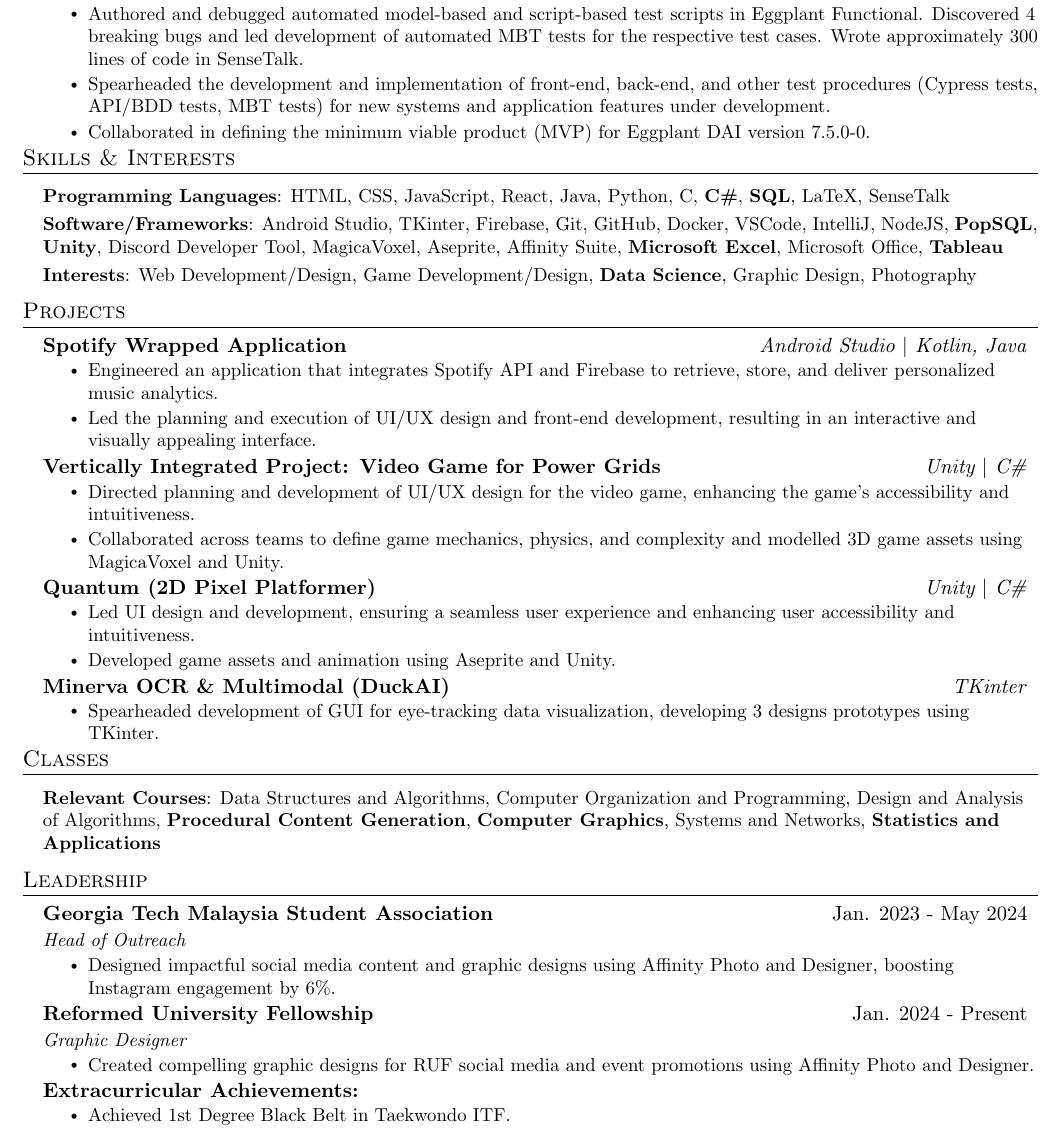
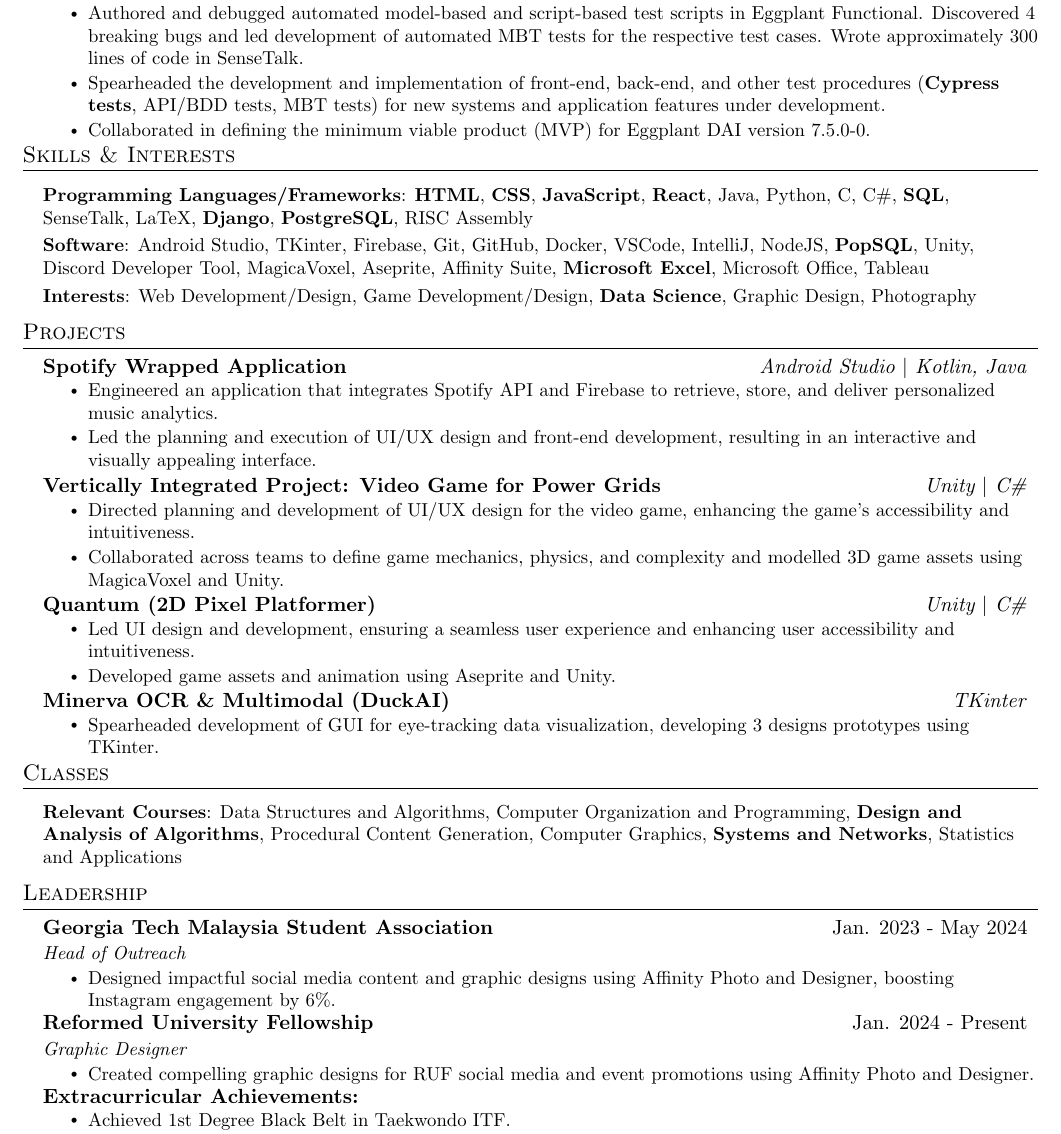
Before and after one commit to shiloh4/resume, a LaTeX CV (resume.tex): part of the page, cut so that both start at the same text. Compiled offline with pdfLaTeX.

Commit message:
resume update

```diff
--- a/resume.tex
+++ b/resume.tex
@@ -137,7 +137,7 @@
     {QA Engineer Intern}{May 2024 - Aug. 2024}
     \resumeItemListStart
       \resumeItem{Authored and debugged automated model-based and script-based test scripts in Eggplant Functional. Discovered 4 breaking bugs and led development of automated MBT tests for the respective test cases. Wrote approximately 300 lines of code in SenseTalk.}
-      \resumeItem{Spearheaded the development and implementation of front-end, back-end, and other test procedures (Cypress tests, API/BDD tests, MBT tests) for new systems and application features under development.}
+      \resumeItem{Spearheaded the development and implementation of front-end, back-end, and other test procedures (\textbf{Cypress tests}, API/BDD tests, MBT tests) for new systems and application features under development.}
       \resumeItem{Collaborated in defining the minimum viable product (MVP) for Eggplant DAI version 7.5.0-0.}
     \resumeItemListEnd
 
@@ -149,9 +149,9 @@
 \begin{itemize}[leftmargin=0.15in, label={}]
   \small{\item{
   \vspace{1mm}
-    \textbf{Programming Languages}{: HTML, CSS, JavaScript, React, Java, Python, C, \textbf{C\#}, \textbf{SQL}, LaTeX, SenseTalk} \\
+    \textbf{Programming Languages/Frameworks}{: \textbf{HTML}, \textbf{CSS}, \textbf{JavaScript}, \textbf{React}, Java, Python, C, C\#, \textbf{SQL}, SenseTalk, LaTeX, \textbf{Django}, \textbf{PostgreSQL}, RISC Assembly} \\
    \vspace{1mm}
-   \textbf{Software/Frameworks}{: Android Studio, TKinter, Firebase, Git, GitHub, Docker, VSCode, IntelliJ, NodeJS, \textbf{PopSQL}, \textbf{Unity}, Discord Developer Tool, MagicaVoxel, Aseprite, Affinity Suite, \textbf{Microsoft Excel}, Microsoft Office, \textbf{Tableau}} \\
+   \textbf{Software}{: Android Studio, TKinter, Firebase, Git, GitHub, Docker, VSCode, IntelliJ, NodeJS, \textbf{PopSQL}, Unity, Discord Developer Tool, MagicaVoxel, Aseprite, Affinity Suite, \textbf{Microsoft Excel}, Microsoft Office, Tableau} \\
    \vspace{1mm}
    \textbf{Interests}{: Web Development/Design, Game Development/Design, \textbf{Data Science}, Graphic Design, Photography} \\
 
@@ -207,7 +207,7 @@
 \begin{itemize}[leftmargin=0.15in, label={}]
    \small{\item{
    \vspace{1mm}
-    \textbf{Relevant Courses}{: Data Structures and Algorithms, Computer Organization and Programming, Design and Analysis of Algorithms, \textbf{Procedural Content Generation}, \textbf{Computer Graphics}, Systems and Networks, \textbf{Statistics and Applications}} \\
+    \textbf{Relevant Courses}{: Data Structures and Algorithms, Computer Organization and Programming, \textbf{Design and Analysis of Algorithms}, Procedural Content Generation, Computer Graphics, \textbf{Systems and Networks}, Statistics and Applications} \\
 
    }}
 \end{itemize}
```
Also changed, not shown: resume.pdf, 1 other file.
